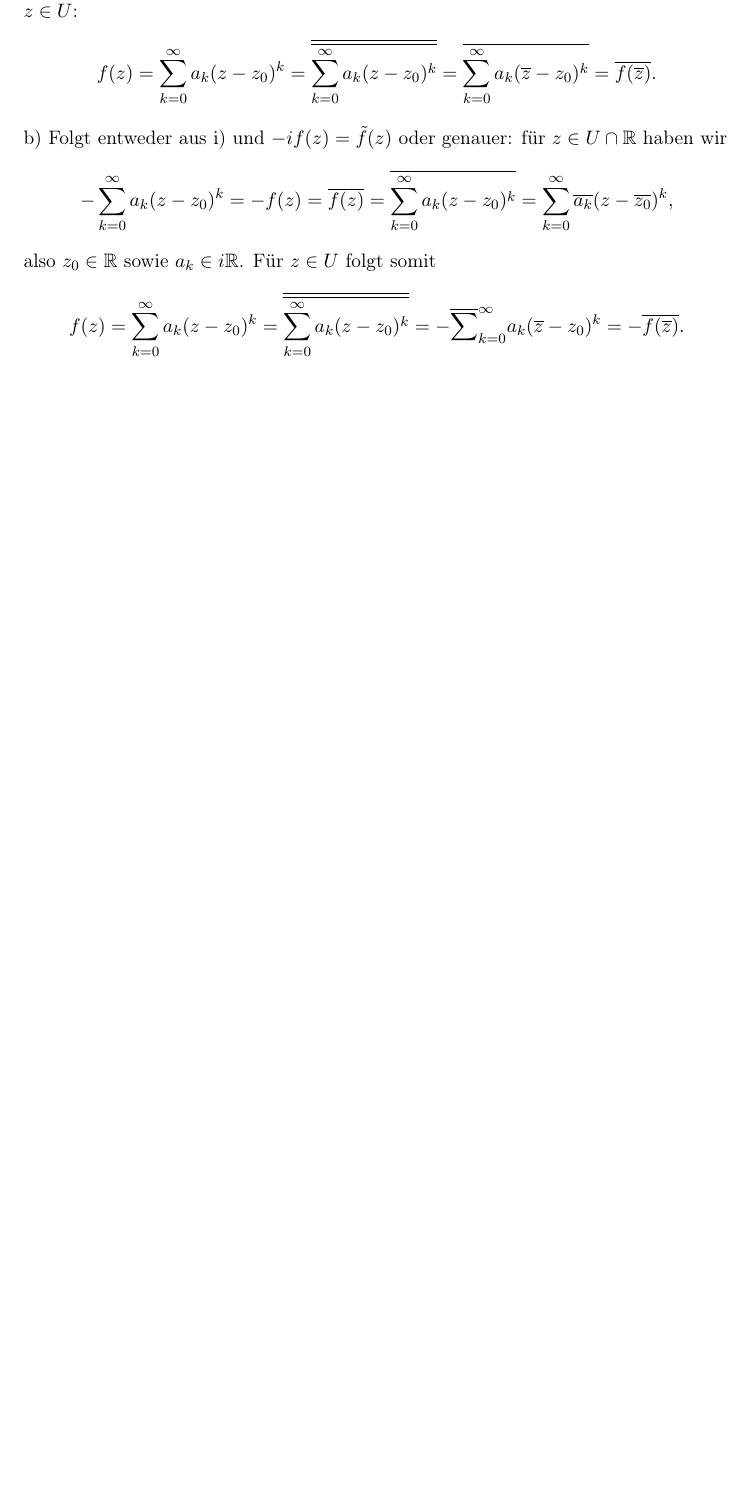
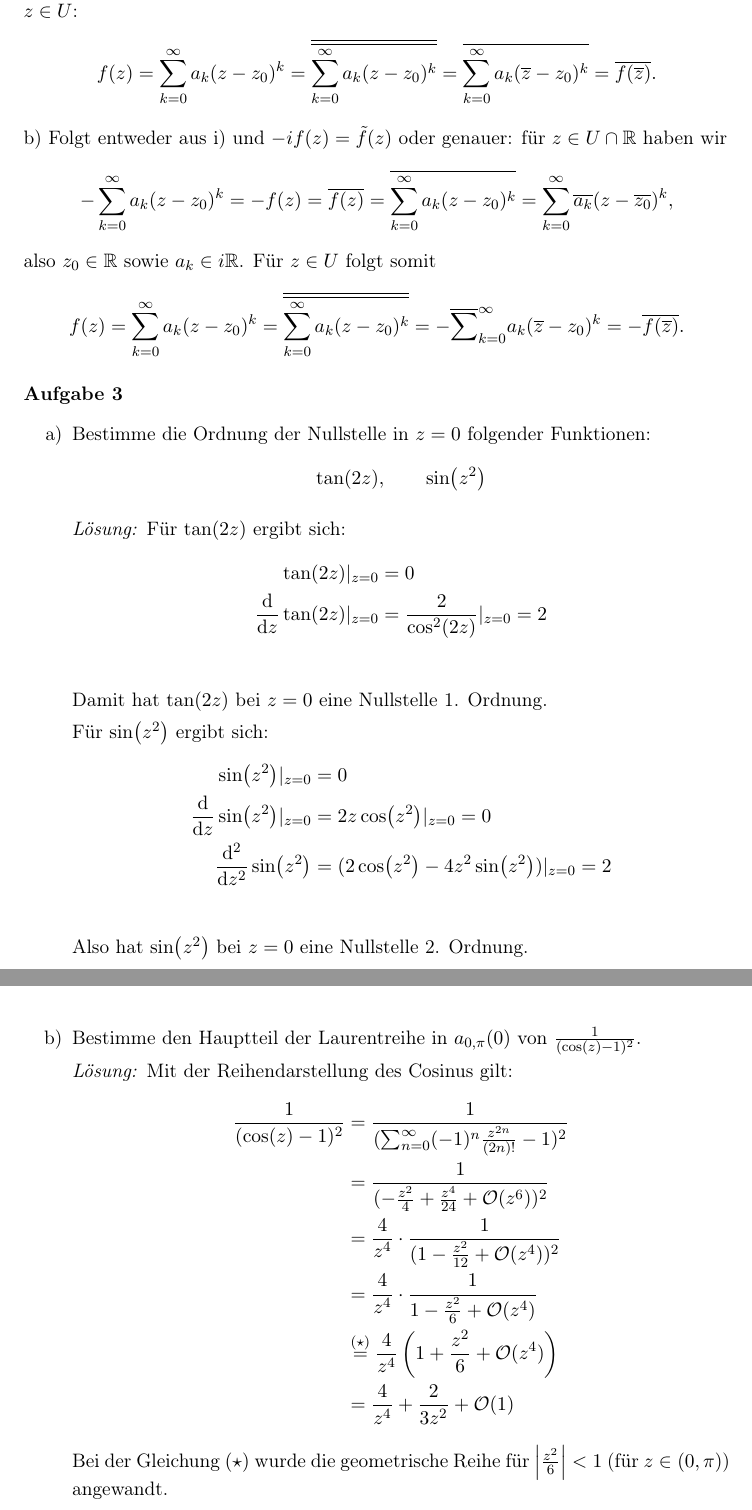
Before and after one commit to banani-b/Mathe3, a LaTeX document (Präsenzblatt5_1.tex): part of the page before the commit and two parts of pages 1 and 2 of 2 after it, the two joined at a grey line, cut so that both start at the same text, the shorter picture padded with empty space. Compiled offline with pdfLaTeX.

Commit message:
Aufgabe 3

```diff
--- a/Präsenzblatt5_1.tex
+++ b/Präsenzblatt5_1.tex
@@ -94,4 +94,38 @@ also $z_{0}\in\mathbb{R}$ sowie $a_{k}\in i\mathbb{R}$. Für $z\in U$ folgt somi
 \begin{equation*}
 f(z)=\sum_{k=0}^{\infty}a_{k}(z-z_{0})^{k}=\overline{\overline{\sum_{k=0}^{\infty}a_{k}(z-z_{0})^{k}}}=-\overline \sum_{k=0}^{\infty}a_{k}(\overline{z}-z_{0})^{k}=-\overline{f(\overline{z})}.
 \end{equation*}
+
+\paragraph{Aufgabe 3}
+
+\begin{itemize}
+	\item[a)] Bestimme die Ordnung der Nullstelle in $z=0$ folgender Funktionen: $$\tan(2z),\qquad \sin(z^{2})$$
+
+	\textit{Lösung:} Für $\tan(2z)$ ergibt sich:
+	\begin{align*}
+		\tan(2z)\vert_{z=0}&=0\\
+		\dv{z}\tan(2z)\vert_{z=0}&=\frac{2}{\cos^{2}(2z)}\vert_{z=0}=2\\
+	\end{align*}
+ 	Damit hat $\tan(2z)$ bei $z=0$ eine Nullstelle 1. Ordnung.
+
+	Für $\sin(z^{2})$ ergibt sich:
+	\begin{align*}
+		\sin(z^{2})\vert_{z=0}&=0\\
+		\dv{z}\sin(z^{2})\vert_{z=0}&=2z\cos(z^{2})\vert_{z=0}=0\\
+		\dv[2]{z}\sin(z^{2})&=(2\cos(z^{2})-4z^{2}\sin(z^{2}))\vert_{z=0}=2\\
+	\end{align*}
+	Also hat $\sin(z^{2})$ bei $z=0$ eine Nullstelle 2. Ordnung.
+
+	\item[b)] Bestimme den Hauptteil der Laurentreihe in $a_{0,\pi}(0)$ von $\frac{1}{(\cos(z)-1)^{2}}$.
+
+	\textit{Lösung:} Mit der Reihendarstellung des Cosinus gilt:
+	\begin{align*}
+		\frac{1}{(\cos(z)-1)^{2}}&=\frac{1}{(\sum_{n=0}^{\infty}(-1)^{n}\frac{z^{2n}}{(2n)!} - 1)^{2}}\\
+		&=\frac{1}{(-\frac{z^{2}}{4}+\frac{z^{4}}{24}+\mathcal{O}(z^{6}))^{2}}\\
+		&=\frac{4}{z^{4}}\cdot\frac{1}{(1-\frac{z^{2}}{12}+\mathcal{O}(z^{4}))^{2}}\\
+		&=\frac{4}{z^{4}}\cdot \frac{1}{1-\frac{z^{2}}{6}+\mathcal{O}(z^{4})}\\
+		&\overset{(\star)}{=}\frac{4}{z^{4}}\left(1+\frac{z^{2}}{6}+\mathcal{O}(z^{4})\right)\\
+		&=\frac{4}{z^{4}}+\frac{2}{3z^{2}}+\mathcal{O}(1)
+	\end{align*}
+	Bei der Gleichung $(\star)$ wurde die geometrische Reihe für $\abs{\frac{z^{2}}{6}}<1$ (für $z\in (0,\pi)$) angewandt.
+\end{itemize}
 \end{document}
```
Also changed, not shown: Präsenzblatt5_1.pdf, Präsenzblatt5_1.tex (2 more changed lines), 3 other files.
